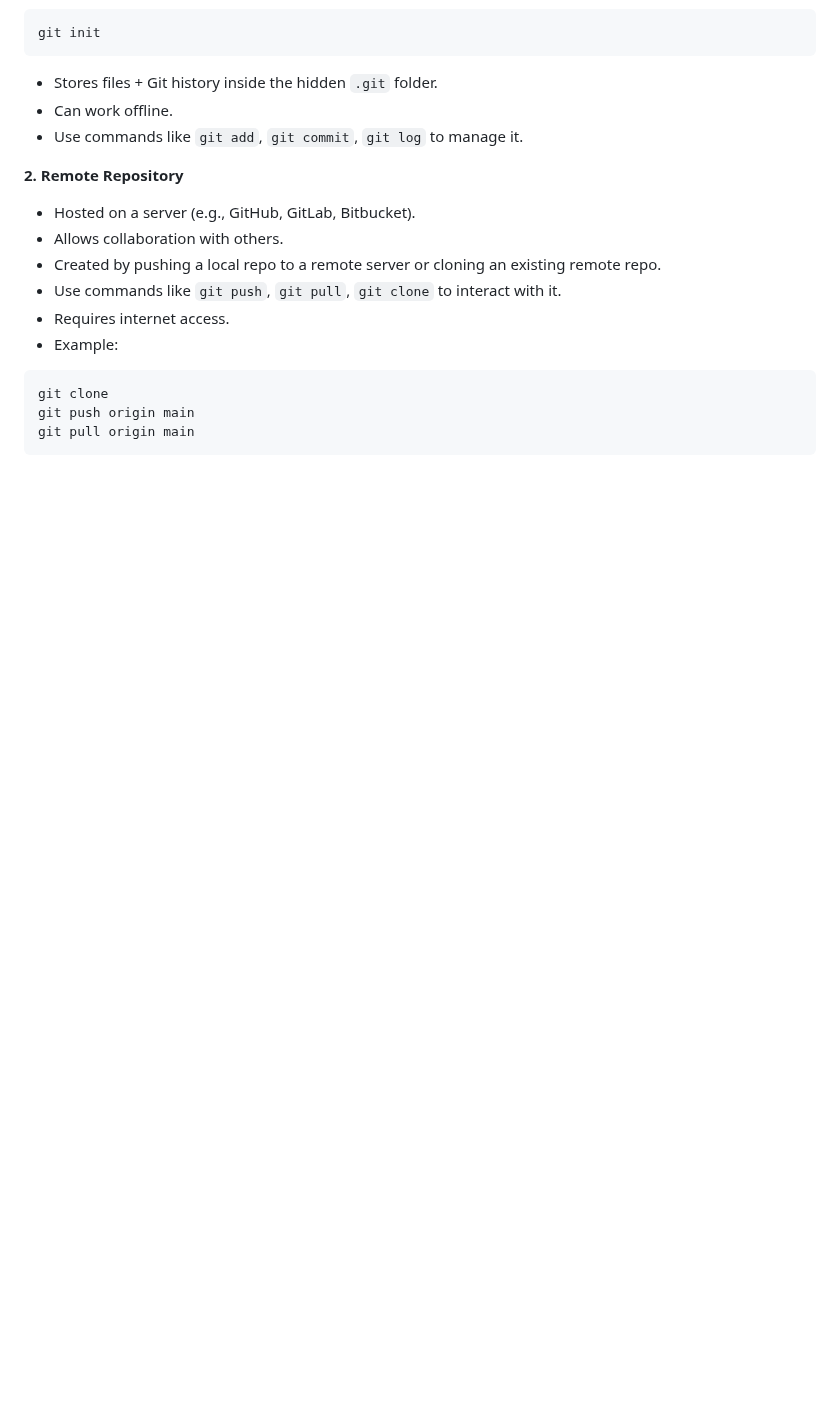
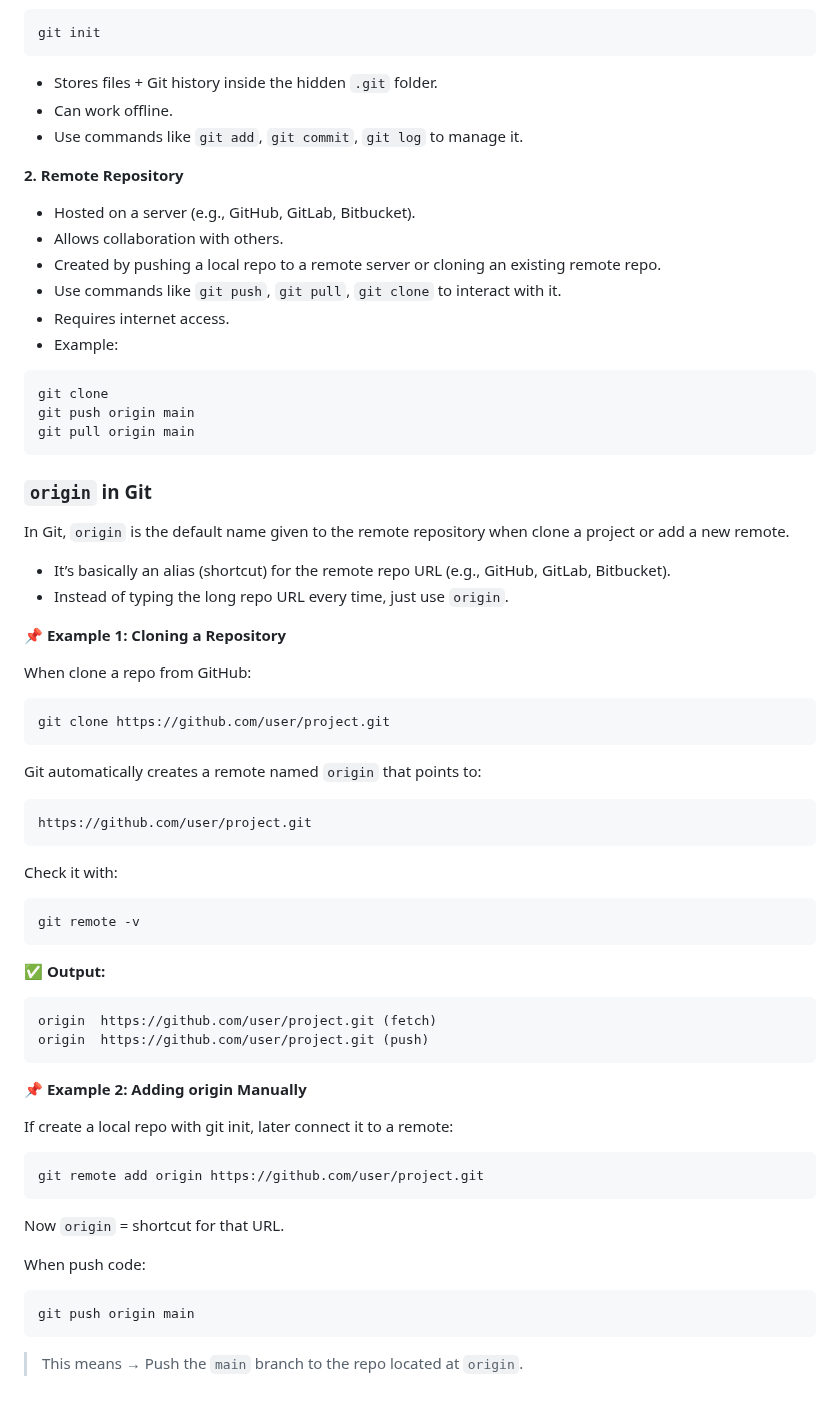
Before and after one commit to shagar619/Git-GitHub, a Markdown page: README.md, the part around the change. Rendered like a GitHub page; blank space fills up the shorter version.

Commit message:
added git origin

````diff
--- a/README.md
+++ b/README.md
@@ -138,3 +138,49 @@ git clone
 git push origin main
 git pull origin main
 ```
+
+### `origin` in Git
+
+In Git, `origin` is the default name given to the remote repository when clone a project or add a new remote.
+
+- It’s basically an alias (shortcut) for the remote repo URL (e.g., GitHub, GitLab, Bitbucket).
+- Instead of typing the long repo URL every time, just use `origin`.
+
+**📌 Example 1: Cloning a Repository**
+
+When clone a repo from GitHub:
+```bash
+git clone https://github.com/user/project.git
+```
+
+Git automatically creates a remote named `origin` that points to:
+```arduino
+https://github.com/user/project.git
+```
+
+Check it with:
+```bash
+git remote -v
+```
+
+**✅ Output:**
+```perl
+origin  https://github.com/user/project.git (fetch)
+origin  https://github.com/user/project.git (push)
+```
+
+**📌 Example 2: Adding origin Manually**
+
+If create a local repo with git init, later connect it to a remote:
+```bash
+git remote add origin https://github.com/user/project.git
+```
+
+Now `origin` = shortcut for that URL.
+
+When push code:
+```bash
+git push origin main
+```
+
+> This means → Push the `main` branch to the repo located at `origin`.
````
